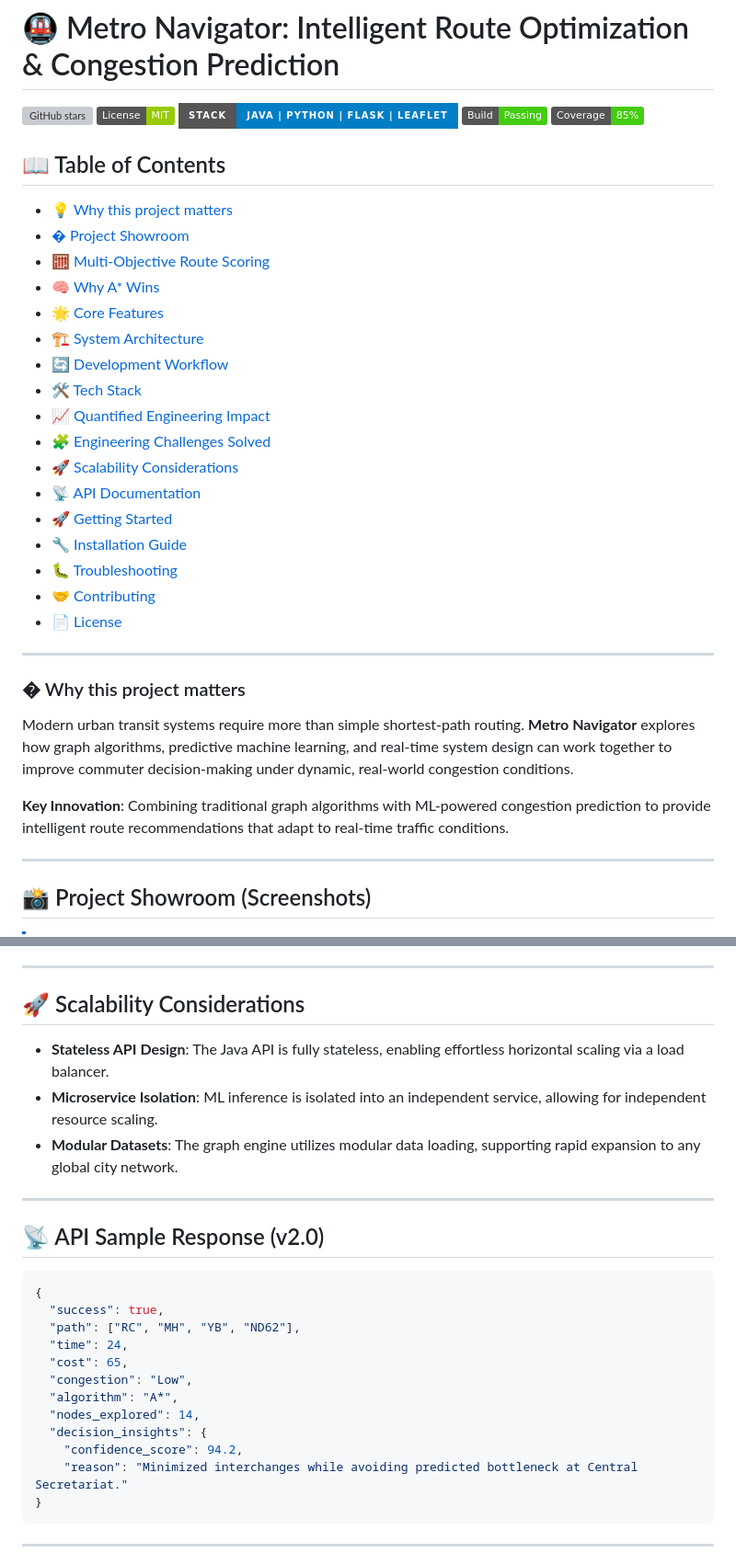
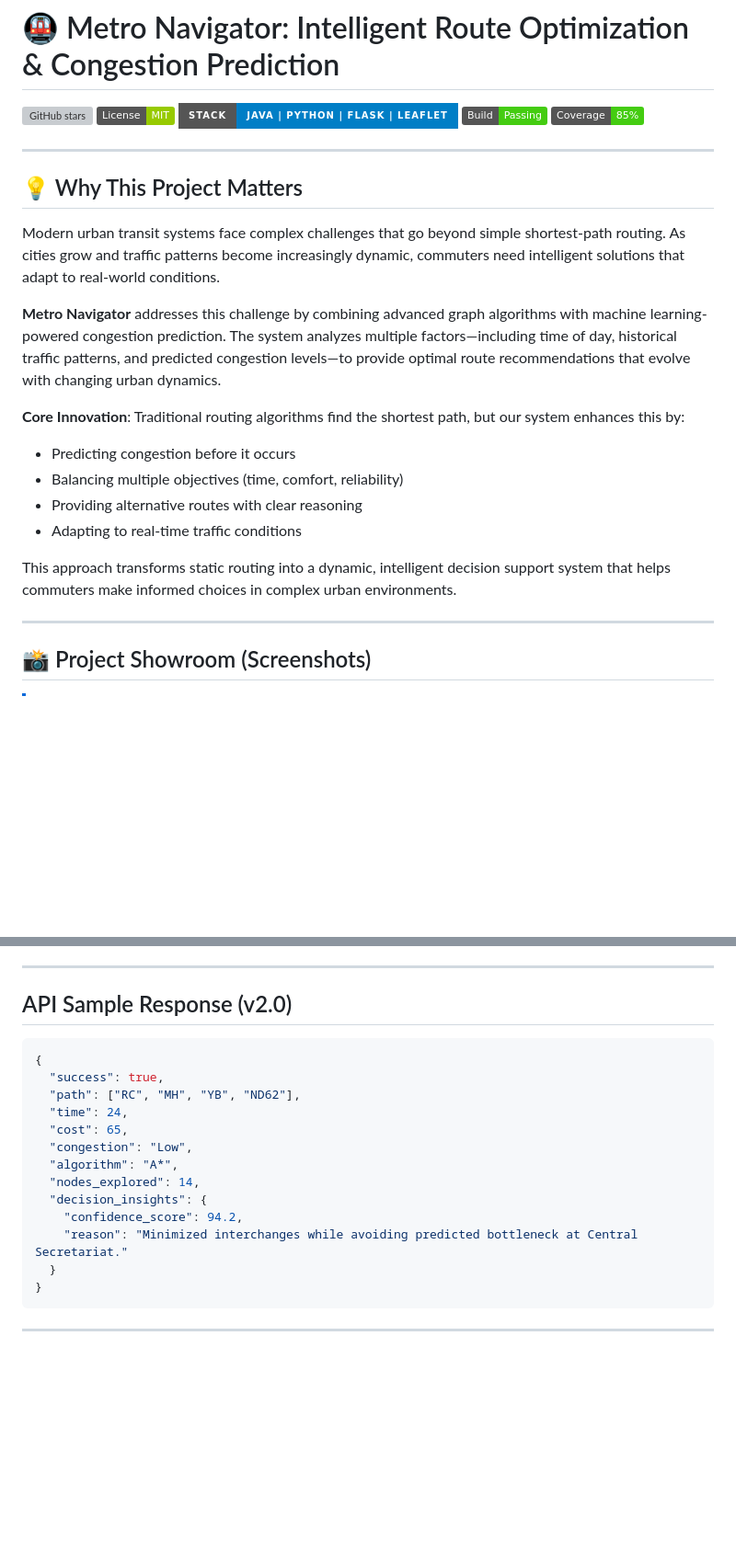
Before and after one commit to prachichoudhary2004/intelligent-metro-route-optimization, a Markdown page: README.md, 2 parts joined by grey strips. Shown at 92% size. Drawn GitHub-style; badges without logos; blank space fills up the shorter version; grey boxes are pictures that could not be loaded.

````diff
--- a/README.md
+++ b/README.md
@@ -6,32 +6,21 @@
 [![Build Status](https://img.shields.io/badge/Build-Passing-brightgreen)](https://github.com/prachichoudhary2004/intelligent-metro-route-optimization/actions)
 [![Coverage](https://img.shields.io/badge/Coverage-85%25-brightgreen)](https://github.com/prachichoudhary2004/intelligent-metro-route-optimization/blob/main/README.md)
 
-## 📖 Table of Contents
-
-- [💡 Why this project matters](#-why-this-project-matters)
-- [� Project Showroom](#-project-showroom-screenshots)
-- [🧮 Multi-Objective Route Scoring](#-multi-objective-route-scoring)
-- [🧠 Why A* Wins](#-why-a-wins)
-- [🌟 Core Features](#-core-features)
-- [🏗️ System Architecture](#️-system-architecture)
-- [🔄 Development Workflow](#-development-workflow)
-- [🛠️ Tech Stack](#️-tech-stack)
-- [📈 Quantified Engineering Impact](#-quantified-engineering-impact)
-- [🧩 Engineering Challenges Solved](#-engineering-challenges-solved)
-- [🚀 Scalability Considerations](#-scalability-considerations)
-- [📡 API Documentation](#-api-documentation)
-- [🚀 Getting Started](#-getting-started)
-- [🔧 Installation Guide](#-installation-guide)
-- [🐛 Troubleshooting](#-troubleshooting)
-- [🤝 Contributing](#-contributing)
-- [📄 License](#-license)
-
 ---
 
-### � Why this project matters
-Modern urban transit systems require more than simple shortest-path routing. **Metro Navigator** explores how graph algorithms, predictive machine learning, and real-time system design can work together to improve commuter decision-making under dynamic, real-world congestion conditions.
+## 💡 Why This Project Matters
 
-**Key Innovation**: Combining traditional graph algorithms with ML-powered congestion prediction to provide intelligent route recommendations that adapt to real-time traffic conditions.
+Modern urban transit systems face complex challenges that go beyond simple shortest-path routing. As cities grow and traffic patterns become increasingly dynamic, commuters need intelligent solutions that adapt to real-world conditions.
+
+**Metro Navigator** addresses this challenge by combining advanced graph algorithms with machine learning-powered congestion prediction. The system analyzes multiple factors—including time of day, historical traffic patterns, and predicted congestion levels—to provide optimal route recommendations that evolve with changing urban dynamics.
+
+**Core Innovation**: Traditional routing algorithms find the shortest path, but our system enhances this by:
+- Predicting congestion before it occurs
+- Balancing multiple objectives (time, comfort, reliability)
+- Providing alternative routes with clear reasoning
+- Adapting to real-time traffic conditions
+
+This approach transforms static routing into a dynamic, intelligent decision support system that helps commuters make informed choices in complex urban environments.
 
 ---
 
@@ -129,15 +118,7 @@ A* with a Haversine heuristic drastically reduces the search space compared to D
 
 ---
 
-## 🚀 Scalability Considerations
-
-- **Stateless API Design**: The Java API is fully stateless, enabling effortless horizontal scaling via a load balancer.
-- **Microservice Isolation**: ML inference is isolated into an independent service, allowing for independent resource scaling.
-- **Modular Datasets**: The graph engine utilizes modular data loading, supporting rapid expansion to any global city network.
-
----
-
-## 📡 API Sample Response (v2.0)
+##  API Sample Response (v2.0)
 
 ```json
 {
@@ -151,6 +132,7 @@ A* with a Haversine heuristic drastically reduces the search space compared to D
   "decision_insights": {
     "confidence_score": 94.2,
     "reason": "Minimized interchanges while avoiding predicted bottleneck at Central Secretariat."
+  }
 }
 ```
 
````
Also changed, not shown: other parts of README.md (+2 -44 lines).
